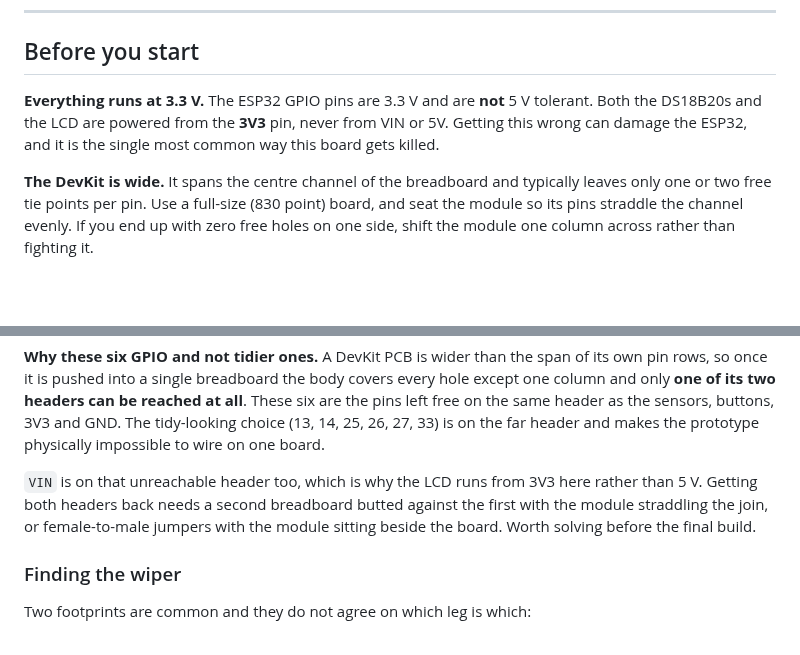
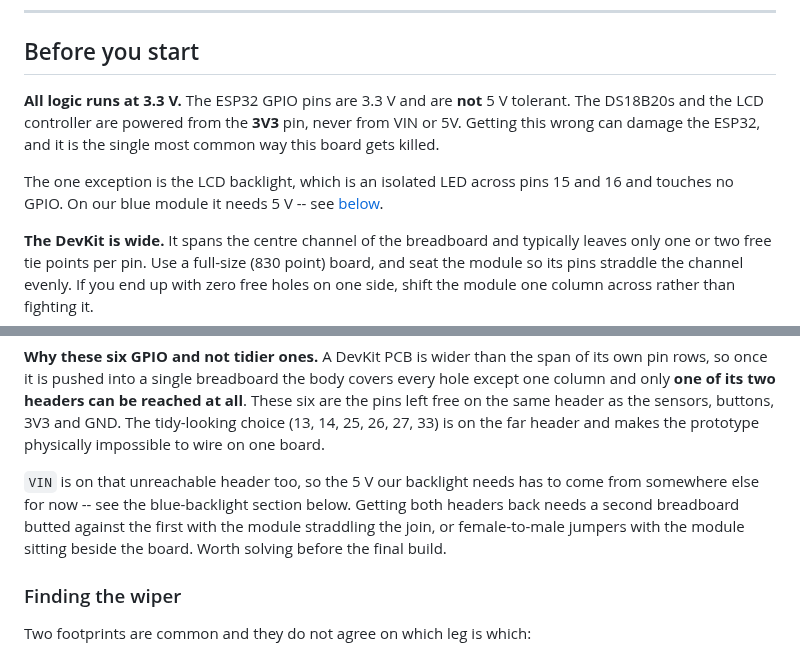
Before and after one commit to llongo8/SeniorDesignLab1, a Markdown page: docs/06-breadboard-wiring.md, 2 parts joined by grey strips. Drawn GitHub-style; blank space fills up the shorter version.

Commit message:
Resolve the 3V3-only claims left over from the backlight change
Two passages still said everything runs from 3V3 and never 5 V, which
the blue-backlight section directly contradicts. States the actual rule:
logic at 3.3 V, and the backlight -- an isolated LED touching no GPIO --
at 5 V.

Co-Authored-By: Claude Opus 5 <noreply@anthropic.com>

```diff
--- a/docs/06-breadboard-wiring.md
+++ b/docs/06-breadboard-wiring.md
@@ -12,9 +12,12 @@ wiring the whole thing and then trying to work out which of five subsystems is b
 
 ## Before you start
 
-**Everything runs at 3.3 V.** The ESP32 GPIO pins are 3.3 V and are **not** 5 V tolerant. Both the
-DS18B20s and the LCD are powered from the **3V3** pin, never from VIN or 5V. Getting this wrong
-can damage the ESP32, and it is the single most common way this board gets killed.
+**All logic runs at 3.3 V.** The ESP32 GPIO pins are 3.3 V and are **not** 5 V tolerant. The
+DS18B20s and the LCD controller are powered from the **3V3** pin, never from VIN or 5V. Getting
+this wrong can damage the ESP32, and it is the single most common way this board gets killed.
+
+The one exception is the LCD backlight, which is an isolated LED across pins 15 and 16 and touches
+no GPIO. On our blue module it needs 5 V -- see [below](#a-blue-lcd-needs-5-v-for-its-backlight).
 
 **The DevKit is wide.** It spans the centre channel of the breadboard and typically leaves only one
 or two free tie points per pin. Use a full-size (830 point) board, and seat the module so its pins
@@ -80,10 +83,10 @@ and only **one of its two headers can be reached at all**. These six are the pin
 same header as the sensors, buttons, 3V3 and GND. The tidy-looking choice (13, 14, 25, 26, 27, 33)
 is on the far header and makes the prototype physically impossible to wire on one board.
 
-`VIN` is on that unreachable header too, which is why the LCD runs from 3V3 here rather than 5 V.
-Getting both headers back needs a second breadboard butted against the first with the module
-straddling the join, or female-to-male jumpers with the module sitting beside the board. Worth
-solving before the final build.
+`VIN` is on that unreachable header too, so the 5 V our backlight needs has to come from somewhere
+else for now -- see the blue-backlight section below. Getting both headers back needs a second
+breadboard butted against the first with the module straddling the join, or female-to-male jumpers
+with the module sitting beside the board. Worth solving before the final build.
 
 ### Finding the wiper
 
```
